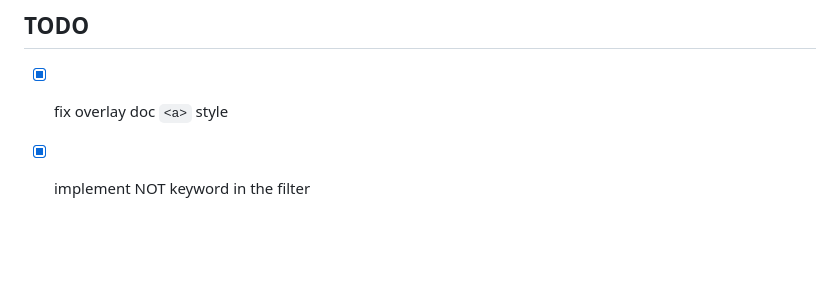
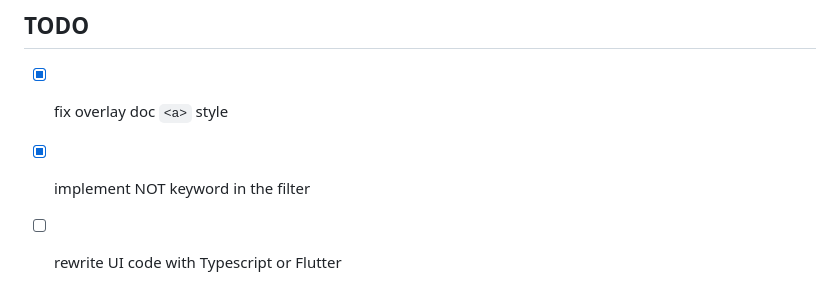
Before and after one commit to pwnfan/tagmark-ui, a Markdown page: README.md, the part around the change. Rendered like a GitHub page; blank space fills up the shorter version.

Commit message:
docs>new: add new TODO into README

```diff
--- a/README.md
+++ b/README.md
@@ -140,3 +140,4 @@ tagmark-ui has implemented the invocation of filters through pure frontend Javas
 
 - [x] fix overlay doc `<a>` style
 - [x] implement NOT keyword in the filter
+- [ ] rewrite UI code with Typescript or Flutter
```
